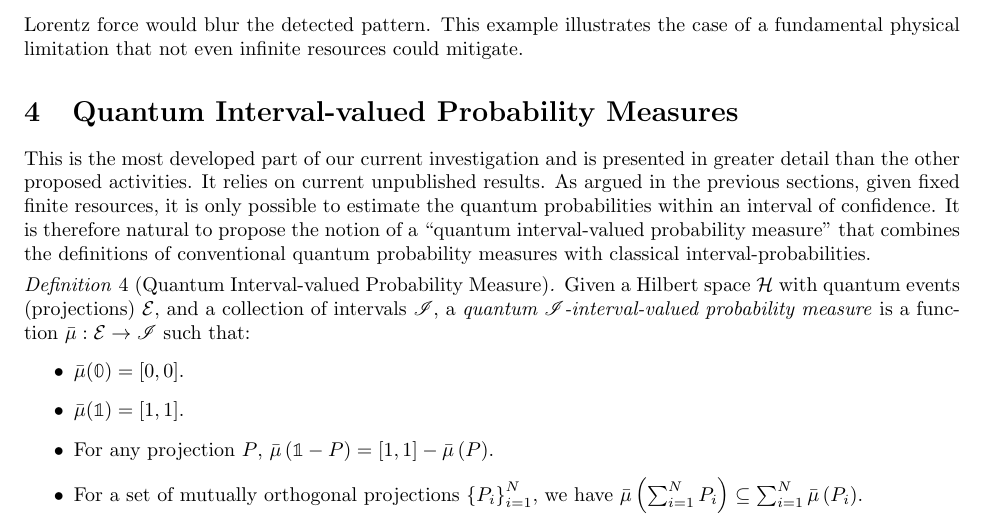
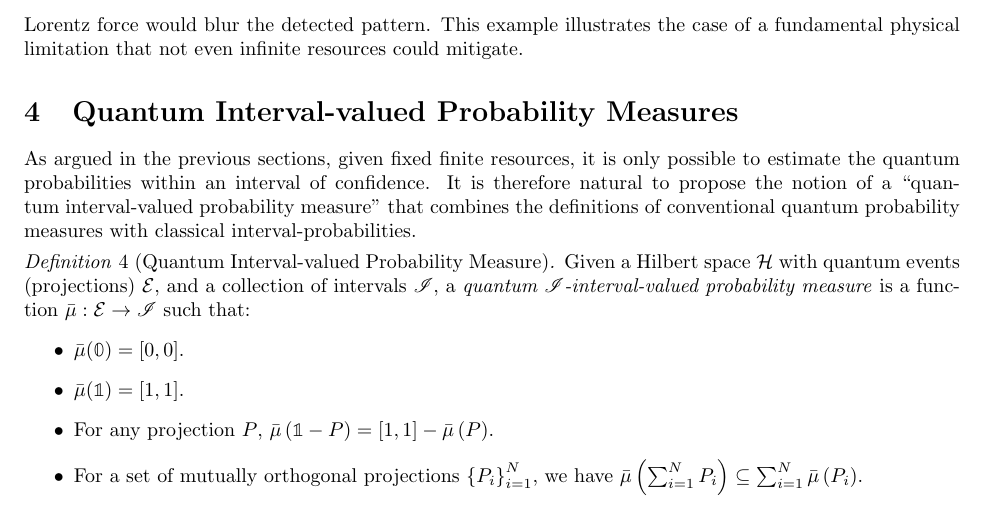
Before and after one commit to yuttai/Contextuality-and-Nonlocality-in-Discrete-Quantum-Theory, a LaTeX document (prop.tex): part of page 7 of 13, cut so that both start at the same text. Compiled offline with pdfLaTeX.

Commit message:
prop.tex \section{Quantum Interval-valued Probability Measures} Delete two sentences...

```diff
--- a/prop.tex
+++ b/prop.tex
@@ -562,14 +562,11 @@ physical limitation that not even infinite resources could mitigate.
 %%%%%%%%%%%%%%%%%%%%%%%%%%%%%%%%%%%%%%%%%%%%%%%%%%%%%%%%%%%%%%%%%%%%%%%%%%%%%%
 \section{Quantum Interval-valued Probability Measures}
 
-This is the most developed part of our current investigation and is
-presented in greater detail than the other proposed activities. It
-relies on current unpublished results. As argued in the previous
-sections, given fixed finite resources, it is only possible to
-estimate the quantum probabilities within an interval of
-confidence. It is therefore natural to propose the notion of a
-``quantum interval-valued probability measure'' that combines the
-definitions of conventional quantum probability measures with
+As argued in the previous sections, given fixed finite resources,
+it is only possible to estimate the quantum probabilities within an
+interval of confidence. It is therefore natural to propose the notion
+of a ``quantum interval-valued probability measure'' that combines
+the definitions of conventional quantum probability measures with
 classical interval-probabilities.
 
 \begin{definition}[Quantum Interval-valued Probability Measure]\label{def:QuantumInterval-valuedProbability}
```
Also changed, not shown: prop.pdf, 2 other files.
